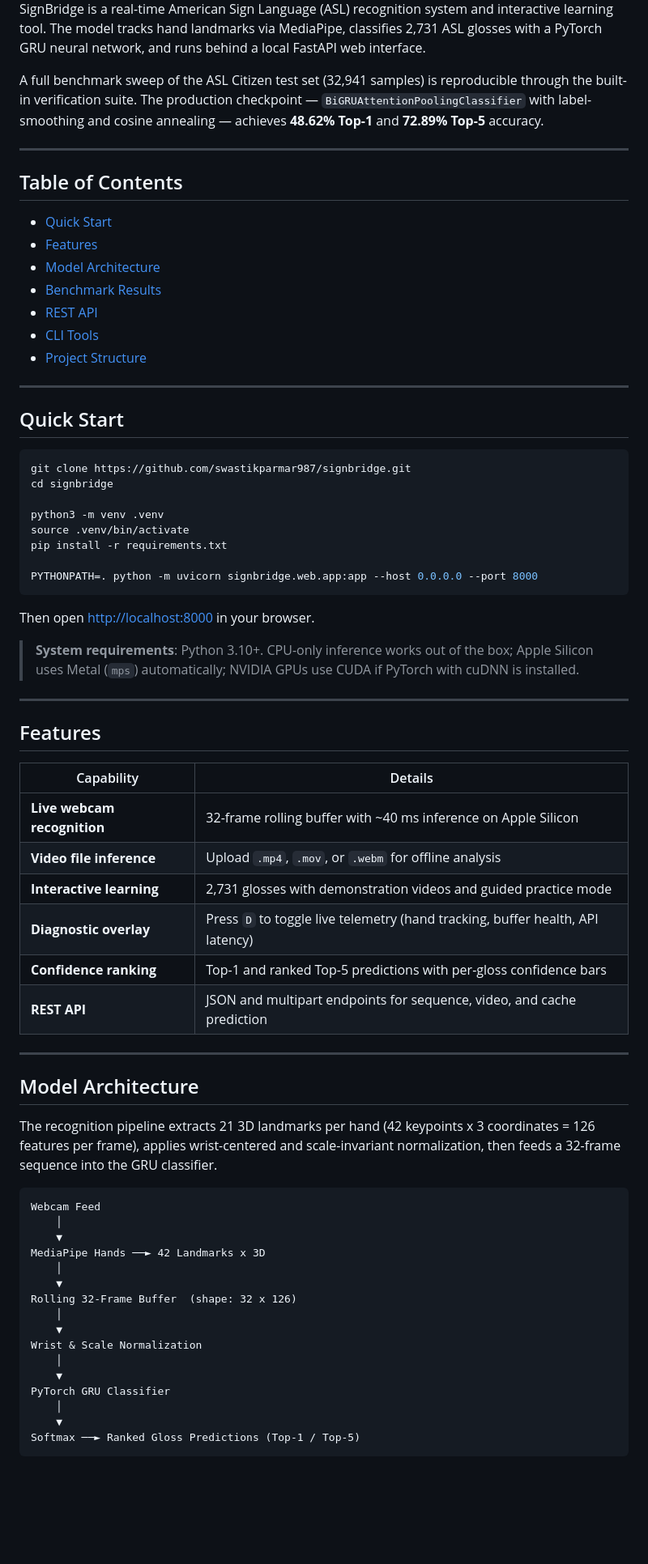
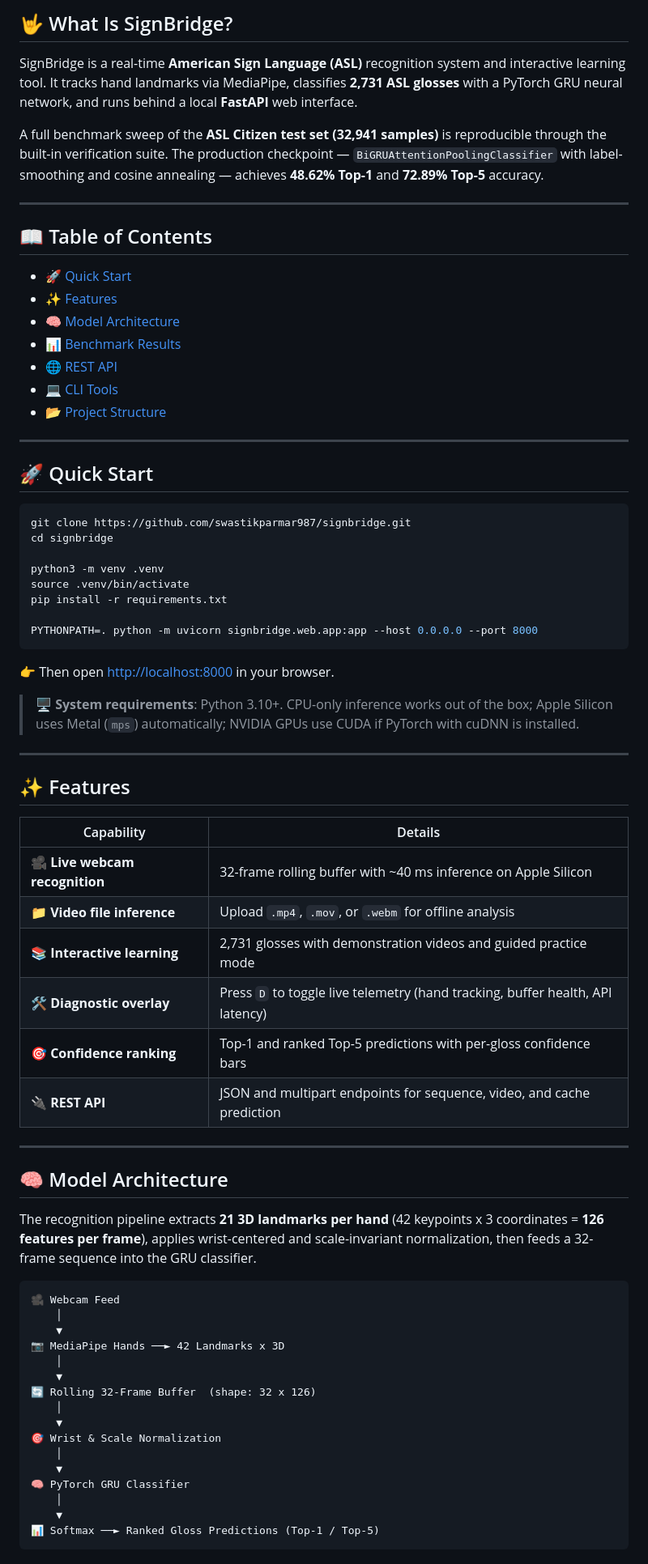
Before and after one commit to swastikparmar987/signbridge, a Markdown page: README.md, the part around one of its changes. Shown at 81% size. Rendered like a GitHub page; blank space fills up the shorter version.

Commit message:
docs(readme): make README descriptive with emojis, remove hero image

````diff
--- a/README.md
+++ b/README.md
@@ -10,23 +10,25 @@
 
-SignBridge is a real-time American Sign Language (ASL) recognition system and interactive learning tool. The model tracks hand landmarks via MediaPipe, classifies 2,731 ASL glosses with a PyTorch GRU neural network, and runs behind a local FastAPI web interface.
+## 🤟 What Is SignBridge?
 
-A full benchmark sweep of the ASL Citizen test set (32,941 samples) is reproducible through the built-in verification suite. The production checkpoint — `BiGRUAttentionPoolingClassifier` with label-smoothing and cosine annealing — achieves **48.62% Top-1** and **72.89% Top-5** accuracy.
+SignBridge is a real-time **American Sign Language (ASL)** recognition system and interactive learning tool. It tracks hand landmarks via MediaPipe, classifies **2,731 ASL glosses** with a PyTorch GRU neural network, and runs behind a local **FastAPI** web interface.
+
+A full benchmark sweep of the **ASL Citizen test set (32,941 samples)** is reproducible through the built-in verification suite. The production checkpoint — `BiGRUAttentionPoolingClassifier` with label-smoothing and cosine annealing — achieves **48.62% Top-1** and **72.89% Top-5** accuracy.
 
 ---
 
-## Table of Contents
+## 📖 Table of Contents
 
-- [Quick Start](#quick-start)
-- [Features](#features)
-- [Model Architecture](#model-architecture)
-- [Benchmark Results](#benchmark-results)
-- [REST API](#rest-api)
-- [CLI Tools](#cli-tools)
-- [Project Structure](#project-structure)
+- [🚀 Quick Start](#-quick-start)
+- [✨ Features](#-features)
+- [🧠 Model Architecture](#-model-architecture)
+- [📊 Benchmark Results](#-benchmark-results)
+- [🌐 REST API](#-rest-api)
+- [💻 CLI Tools](#-cli-tools)
+- [📂 Project Structure](#-project-structure)
 
 ---
 
-## Quick Start
+## 🚀 Quick Start
 
 ```bash
 git clone https://github.com/swastikparmar987/signbridge.git
@@ -39,45 +41,45 @@ pip install -r requirements.txt
 PYTHONPATH=. python -m uvicorn signbridge.web.app:app --host 0.0.0.0 --port 8000
 ```
 
-Then open [http://localhost:8000](http://localhost:8000) in your browser.
+👉 Then open [http://localhost:8000](http://localhost:8000) in your browser.
 
-> **System requirements**: Python 3.10+. CPU-only inference works out of the box; Apple Silicon uses Metal (`mps`) automatically; NVIDIA GPUs use CUDA if PyTorch with cuDNN is installed.
+> **🖥️ System requirements**: Python 3.10+. CPU-only inference works out of the box; Apple Silicon uses Metal (`mps`) automatically; NVIDIA GPUs use CUDA if PyTorch with cuDNN is installed.
 
 ---
 
-## Features
+## ✨ Features
 
 | Capability | Details |
 |---|---|
-| **Live webcam recognition** | 32-frame rolling buffer with ~40 ms inference on Apple Silicon |
-| **Video file inference** | Upload `.mp4`, `.mov`, or `.webm` for offline analysis |
-| **Interactive learning** | 2,731 glosses with demonstration videos and guided practice mode |
-| **Diagnostic overlay** | Press `D` to toggle live telemetry (hand tracking, buffer health, API latency) |
-| **Confidence ranking** | Top-1 and ranked Top-5 predictions with per-gloss confidence bars |
-| **REST API** | JSON and multipart endpoints for sequence, video, and cache prediction |
+| 🎥 **Live webcam recognition** | 32-frame rolling buffer with ~40 ms inference on Apple Silicon |
+| 📁 **Video file inference** | Upload `.mp4`, `.mov`, or `.webm` for offline analysis |
+| 📚 **Interactive learning** | 2,731 glosses with demonstration videos and guided practice mode |
+| 🛠️ **Diagnostic overlay** | Press `D` to toggle live telemetry (hand tracking, buffer health, API latency) |
+| 🎯 **Confidence ranking** | Top-1 and ranked Top-5 predictions with per-gloss confidence bars |
+| 🔌 **REST API** | JSON and multipart endpoints for sequence, video, and cache prediction |
 
 ---
 
-## Model Architecture
+## 🧠 Model Architecture
 
-The recognition pipeline extracts 21 3D landmarks per hand (42 keypoints x 3 coordinates = 126 features per frame), applies wrist-centered and scale-invariant normalization, then feeds a 32-frame sequence into the GRU classifier.
+The recognition pipeline extracts **21 3D landmarks per hand** (42 keypoints x 3 coordinates = **126 features per frame**), applies wrist-centered and scale-invariant normalization, then feeds a 32-frame sequence into the GRU classifier.
 
 ```
-Webcam Feed
+🎥 Webcam Feed
     │
     ▼
-MediaPipe Hands ──► 42 Landmarks x 3D
+📷 MediaPipe Hands ──► 42 Landmarks x 3D
     │
     ▼
-Rolling 32-Frame Buffer  (shape: 32 x 126)
+🔄 Rolling 32-Frame Buffer  (shape: 32 x 126)
     │
     ▼
-Wrist & Scale Normalization
+🎯 Wrist & Scale Normalization
     │
     ▼
-PyTorch GRU Classifier
+🧠 PyTorch GRU Classifier
     │
     ▼
-Softmax ──► Ranked Gloss Predictions (Top-1 / Top-5)
+📊 Softmax ──► Ranked Gloss Predictions (Top-1 / Top-5)
 ```
 
````
Also changed, not shown: other parts of README.md (+58 -56 lines).
